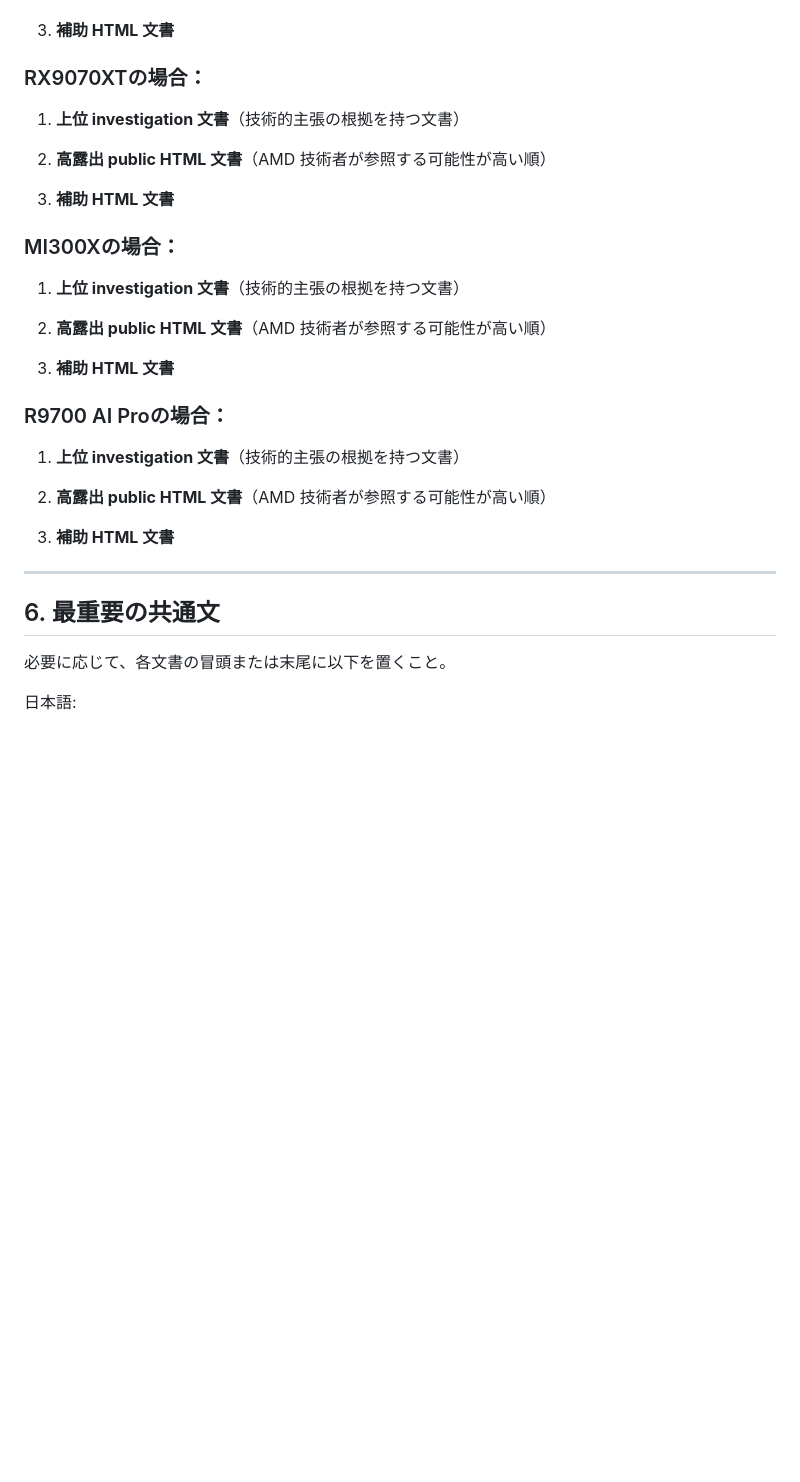
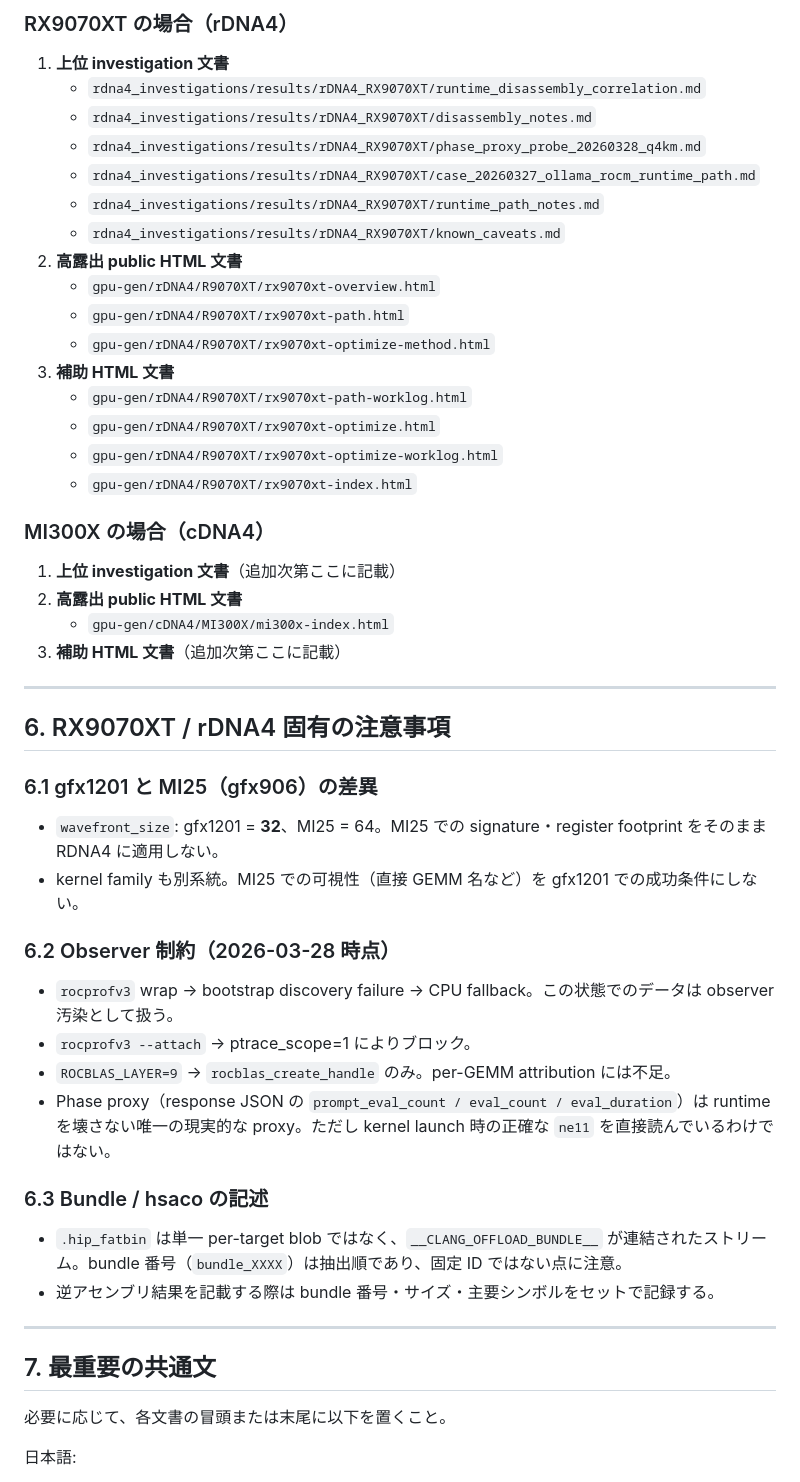
Before and after one commit to AETS-MAGI/ROCm-pages, a Markdown page: AGENTS.md, the part around one of its changes. Drawn GitHub-style; blank space fills up the shorter version.

```diff
--- a/AGENTS.md
+++ b/AGENTS.md
@@ -162,31 +213,54 @@ MD と HTML の間で表現が乖離しないよう、変更はセットで管
 
+### RX9070XT の場合（rDNA4）
+
+1. **上位 investigation 文書**
+   - `rdna4_investigations/results/rDNA4_RX9070XT/runtime_disassembly_correlation.md`
+   - `rdna4_investigations/results/rDNA4_RX9070XT/disassembly_notes.md`
+   - `rdna4_investigations/results/rDNA4_RX9070XT/phase_proxy_probe_20260328_q4km.md`
+   - `rdna4_investigations/results/rDNA4_RX9070XT/case_20260327_ollama_rocm_runtime_path.md`
+   - `rdna4_investigations/results/rDNA4_RX9070XT/runtime_path_notes.md`
+   - `rdna4_investigations/results/rDNA4_RX9070XT/known_caveats.md`
+2. **高露出 public HTML 文書**
+   - `gpu-gen/rDNA4/R9070XT/rx9070xt-overview.html`
+   - `gpu-gen/rDNA4/R9070XT/rx9070xt-path.html`
+   - `gpu-gen/rDNA4/R9070XT/rx9070xt-optimize-method.html`
 3. **補助 HTML 文書**
+   - `gpu-gen/rDNA4/R9070XT/rx9070xt-path-worklog.html`
+   - `gpu-gen/rDNA4/R9070XT/rx9070xt-optimize.html`
+   - `gpu-gen/rDNA4/R9070XT/rx9070xt-optimize-worklog.html`
+   - `gpu-gen/rDNA4/R9070XT/rx9070xt-index.html`
 
-### RX9070XTの場合：
-1. **上位 investigation 文書**（技術的主張の根拠を持つ文書）
+### MI300X の場合（cDNA4）
 
-2. **高露出 public HTML 文書**（AMD 技術者が参照する可能性が高い順）
-
-3. **補助 HTML 文書**
-
-### MI300Xの場合：
-1. **上位 investigation 文書**（技術的主張の根拠を持つ文書）
-
-2. **高露出 public HTML 文書**（AMD 技術者が参照する可能性が高い順）
-
-3. **補助 HTML 文書**
-
-### R9700 AI Proの場合：
-
-1. **上位 investigation 文書**（技術的主張の根拠を持つ文書）
-
-2. **高露出 public HTML 文書**（AMD 技術者が参照する可能性が高い順）
-
-3. **補助 HTML 文書**
+1. **上位 investigation 文書**（追加次第ここに記載）
+2. **高露出 public HTML 文書**
+   - `gpu-gen/cDNA4/MI300X/mi300x-index.html`
+3. **補助 HTML 文書**（追加次第ここに記載）
 
 ---
 
-## 6. 最重要の共通文
+## 6. RX9070XT / rDNA4 固有の注意事項
+
+### 6.1 gfx1201 と MI25（gfx906）の差異
+
+- `wavefront_size`: gfx1201 = **32**、MI25 = 64。MI25 での signature・register footprint をそのまま RDNA4 に適用しない。
+- kernel family も別系統。MI25 での可視性（直接 GEMM 名など）を gfx1201 での成功条件にしない。
+
+### 6.2 Observer 制約（2026-03-28 時点）
+
+- `rocprofv3` wrap → bootstrap discovery failure → CPU fallback。この状態でのデータは observer 汚染として扱う。
+- `rocprofv3 --attach` → ptrace_scope=1 によりブロック。
+- `ROCBLAS_LAYER=9` → `rocblas_create_handle` のみ。per-GEMM attribution には不足。
+- Phase proxy（response JSON の `prompt_eval_count / eval_count / eval_duration`）は runtime を壊さない唯一の現実的な proxy。ただし kernel launch 時の正確な `ne11` を直接読んでいるわけではない。
+
+### 6.3 Bundle / hsaco の記述
+
+- `.hip_fatbin` は単一 per-target blob ではなく、`__CLANG_OFFLOAD_BUNDLE__` が連結されたストリーム。bundle 番号（`bundle_XXXX`）は抽出順であり、固定 ID ではない点に注意。
+- 逆アセンブリ結果を記載する際は bundle 番号・サイズ・主要シンボルをセットで記録する。
+
+---
+
+## 7. 最重要の共通文
 
 必要に応じて、各文書の冒頭または末尾に以下を置くこと。
 
```
Also changed, not shown: other parts of AGENTS.md (+92 -41 lines).
